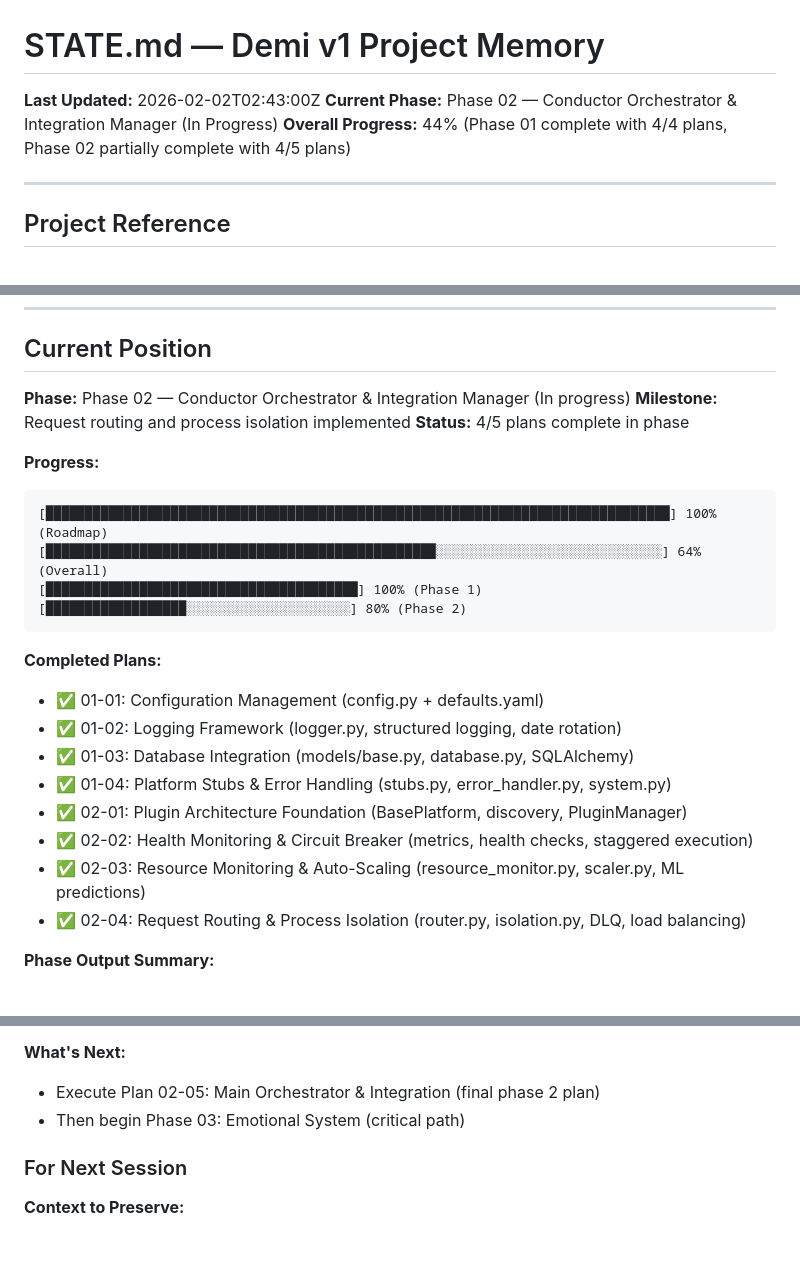
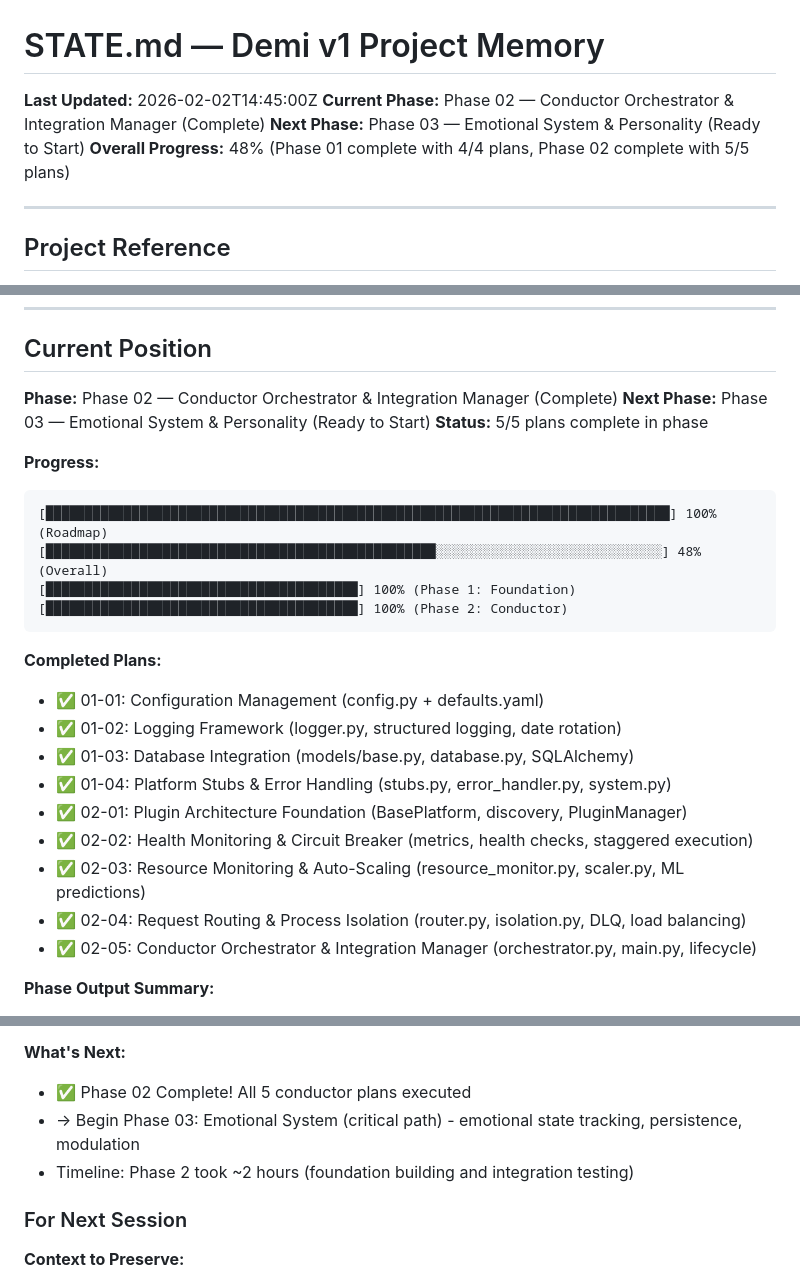
Before and after one commit to MystiaTech/Demi, a Markdown page: .planning/STATE.md, 3 parts joined by grey strips. GitHub-like rendering; blank space fills up the shorter version.

````diff
--- a/.planning/STATE.md
+++ b/.planning/STATE.md
@@ -1,8 +1,9 @@
 # STATE.md — Demi v1 Project Memory
 
-**Last Updated:** 2026-02-02T02:43:00Z
-**Current Phase:** Phase 02 — Conductor Orchestrator & Integration Manager (In Progress)
-**Overall Progress:** 44% (Phase 01 complete with 4/4 plans, Phase 02 partially complete with 4/5 plans)
+**Last Updated:** 2026-02-02T14:45:00Z
+**Current Phase:** Phase 02 — Conductor Orchestrator & Integration Manager (Complete)
+**Next Phase:** Phase 03 — Emotional System & Personality (Ready to Start)
+**Overall Progress:** 48% (Phase 01 complete with 4/4 plans, Phase 02 complete with 5/5 plans)
 
 ---
 
@@ -25,16 +26,16 @@
 
 ## Current Position
 
-**Phase:** Phase 02 — Conductor Orchestrator & Integration Manager (In progress)
-**Milestone:** Request routing and process isolation implemented
-**Status:** 4/5 plans complete in phase
+**Phase:** Phase 02 — Conductor Orchestrator & Integration Manager (Complete)
+**Next Phase:** Phase 03 — Emotional System & Personality (Ready to Start)
+**Status:** 5/5 plans complete in phase
 
 **Progress:**
 ```
 [████████████████████████████████████████████████████████████████████████████████] 100% (Roadmap)
-[██████████████████████████████████████████████████░░░░░░░░░░░░░░░░░░░░░░░░░░░░░] 64% (Overall)
-[████████████████████████████████████████] 100% (Phase 1)
-[██████████████████░░░░░░░░░░░░░░░░░░░░░] 80% (Phase 2)
+[██████████████████████████████████████████████████░░░░░░░░░░░░░░░░░░░░░░░░░░░░░] 48% (Overall)
+[████████████████████████████████████████] 100% (Phase 1: Foundation)
+[████████████████████████████████████████] 100% (Phase 2: Conductor)
 ```
 
 **Completed Plans:**
@@ -46,6 +47,7 @@
 - ✅ 02-02: Health Monitoring & Circuit Breaker (metrics, health checks, staggered execution)
 - ✅ 02-03: Resource Monitoring & Auto-Scaling (resource_monitor.py, scaler.py, ML predictions)
 - ✅ 02-04: Request Routing & Process Isolation (router.py, isolation.py, DLQ, load balancing)
+- ✅ 02-05: Conductor Orchestrator & Integration Manager (orchestrator.py, main.py, lifecycle)
 
 **Phase Output Summary:**
 - Configuration system with YAML + environment overrides
@@ -320,7 +326,8 @@
 
 **What's Next:**
-- Execute Plan 02-05: Main Orchestrator & Integration (final phase 2 plan)
-- Then begin Phase 03: Emotional System (critical path)
+- ✅ Phase 02 Complete! All 5 conductor plans executed
+- → Begin Phase 03: Emotional System (critical path) - emotional state tracking, persistence, modulation
+- Timeline: Phase 2 took ~2 hours (foundation building and integration testing)
 
 ### For Next Session
 
````
Also changed, not shown: other parts of .planning/STATE.md (+17 -13 lines).
